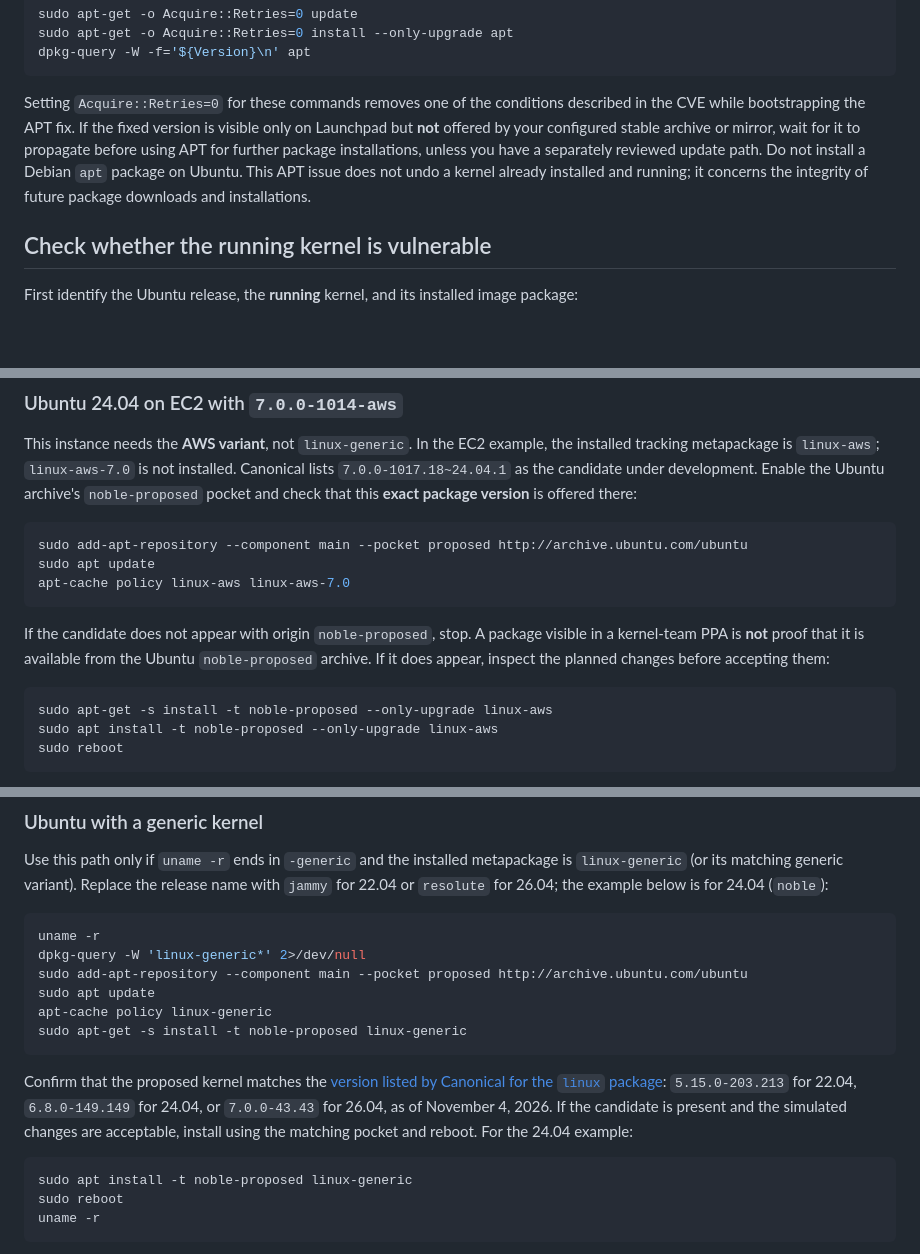
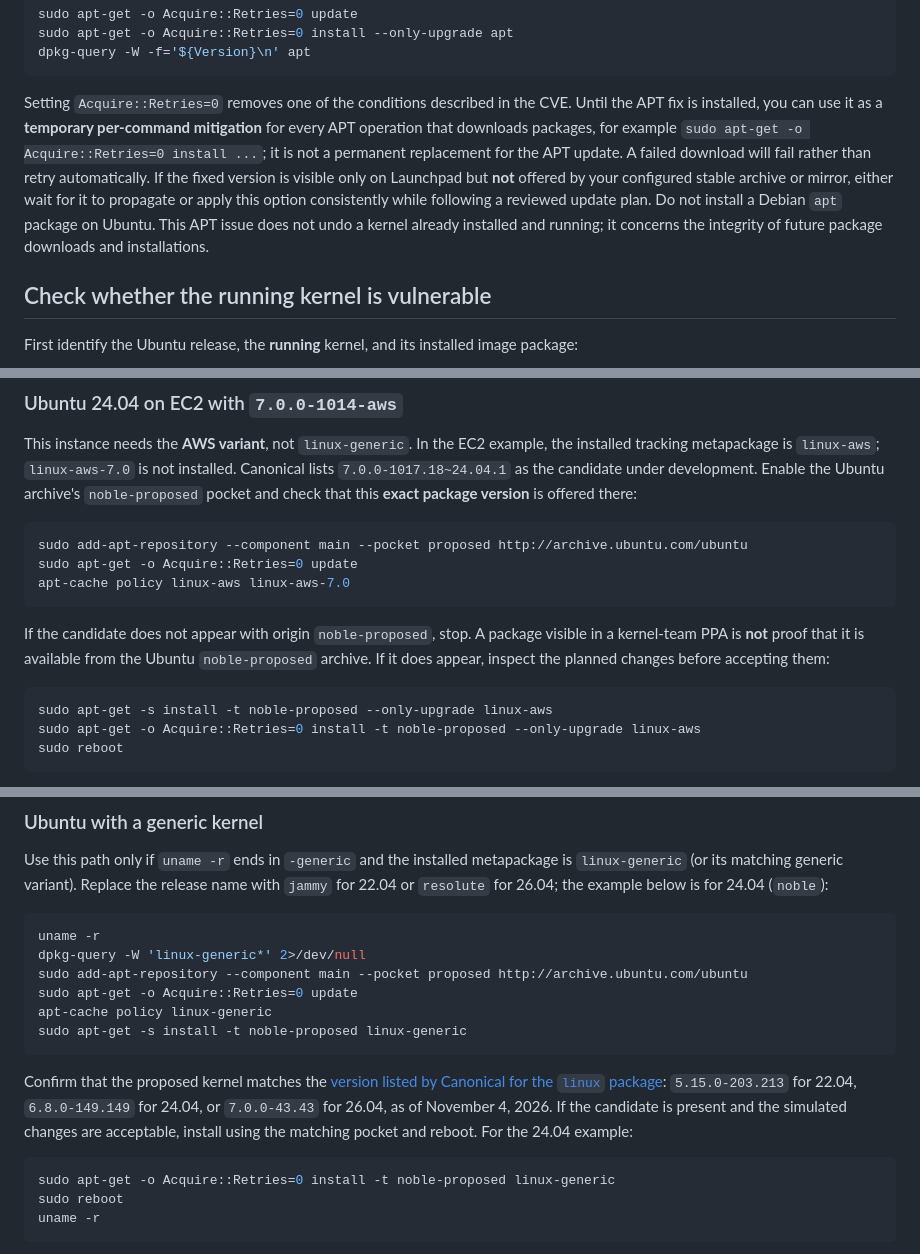
Before and after one commit to money-on-chain/OMoC-Node, a Markdown page: utils/mitigation-cve-2026-98432/README.md, 3 parts joined by grey strips. GitHub-like rendering; blank space fills up the shorter version.

Commit message:
fix: enhance temporary mitigation instructions for APT operations in README

````diff
--- a/utils/mitigation-cve-2026-98432/README.md
+++ b/utils/mitigation-cve-2026-98432/README.md
@@ -37,7 +37,7 @@ sudo apt-get -o Acquire::Retries=0 install --only-upgrade apt
 dpkg-query -W -f='${Version}\n' apt
 ```
 
-Setting `Acquire::Retries=0` for these commands removes one of the conditions described in the CVE while bootstrapping the APT fix. If the fixed version is visible only on Launchpad but **not** offered by your configured stable archive or mirror, wait for it to propagate before using APT for further package installations, unless you have a separately reviewed update path. Do not install a Debian `apt` package on Ubuntu. This APT issue does not undo a kernel already installed and running; it concerns the integrity of future package downloads and installations.
+Setting `Acquire::Retries=0` removes one of the conditions described in the CVE. Until the APT fix is installed, you can use it as a **temporary per-command mitigation** for every APT operation that downloads packages, for example `sudo apt-get -o Acquire::Retries=0 install ...`; it is not a permanent replacement for the APT update. A failed download will fail rather than retry automatically. If the fixed version is visible only on Launchpad but **not** offered by your configured stable archive or mirror, either wait for it to propagate or apply this option consistently while following a reviewed update plan. Do not install a Debian `apt` package on Ubuntu. This APT issue does not undo a kernel already installed and running; it concerns the integrity of future package downloads and installations.
 
 ## Check whether the running kernel is vulnerable
 
@@ -65,7 +65,7 @@ This instance needs the **AWS variant**, not `linux-generic`. In the EC2 example
 
 ```bash
 sudo add-apt-repository --component main --pocket proposed http://archive.ubuntu.com/ubuntu
-sudo apt update
+sudo apt-get -o Acquire::Retries=0 update
 apt-cache policy linux-aws linux-aws-7.0
 ```
 
@@ -73,7 +73,7 @@ If the candidate does not appear with origin `noble-proposed`, stop. A package v
 
 ```bash
 sudo apt-get -s install -t noble-proposed --only-upgrade linux-aws
-sudo apt install -t noble-proposed --only-upgrade linux-aws
+sudo apt-get -o Acquire::Retries=0 install -t noble-proposed --only-upgrade linux-aws
 sudo reboot
 ```
 
@@ -87,7 +87,7 @@ Use this path only if `uname -r` ends in `-generic` and the installed metapackag
 uname -r
 dpkg-query -W 'linux-generic*' 2>/dev/null
 sudo add-apt-repository --component main --pocket proposed http://archive.ubuntu.com/ubuntu
-sudo apt update
+sudo apt-get -o Acquire::Retries=0 update
 apt-cache policy linux-generic
 sudo apt-get -s install -t noble-proposed linux-generic
 ```
@@ -95,7 +95,7 @@ sudo apt-get -s install -t noble-proposed linux-generic
 Confirm that the proposed kernel matches the [version listed by Canonical for the `linux` package](https://ubuntu.com/blog/fixes-available-in-proposed-pocket-for-cve-2026-98432): `5.15.0-203.213` for 22.04, `6.8.0-149.149` for 24.04, or `7.0.0-43.43` for 26.04, as of November 4, 2026. If the candidate is present and the simulated changes are acceptable, install using the matching pocket and reboot. For the 24.04 example:
 
 ```bash
-sudo apt install -t noble-proposed linux-generic
+sudo apt-get -o Acquire::Retries=0 install -t noble-proposed linux-generic
 sudo reboot
 uname -r
 ```
````
